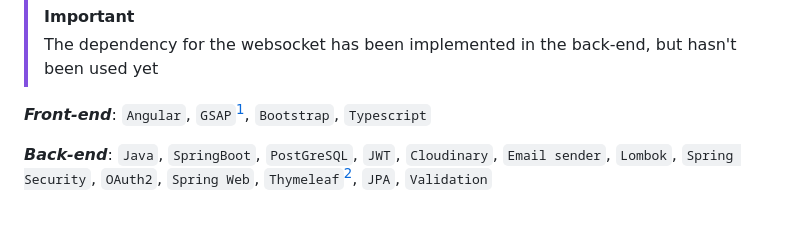
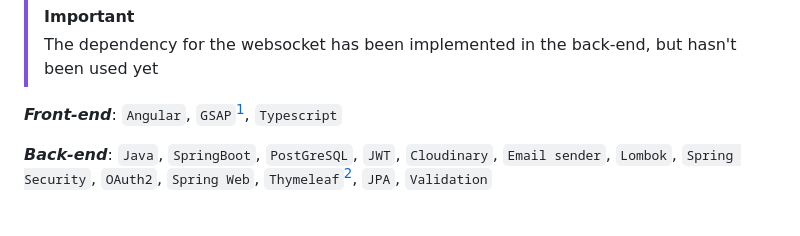
Before and after one commit to Elekekic/Loveline, a Markdown page: README.md, the part around the change. GitHub-like rendering.

```diff
--- a/README.md
+++ b/README.md
@@ -32,7 +32,7 @@
 > [!IMPORTANT]
 > The dependency for the websocket has been implemented in the back-end, but hasn't been used yet
 
-_**Front-end**_: `Angular`, `GSAP`[^1], `Bootstrap`, `Typescript`
+_**Front-end**_: `Angular`, `GSAP`[^1], `Typescript`
 <!-- - Front deploy : `Vercel` -->
 
 _**Back-end**_: `Java`, `SpringBoot`, `PostGreSQL`, `JWT`, `Cloudinary`, `Email sender`, `Lombok`, `Spring Security`, `OAuth2`, `Spring Web`, `Thymeleaf`[^2], `JPA`, `Validation`
```
